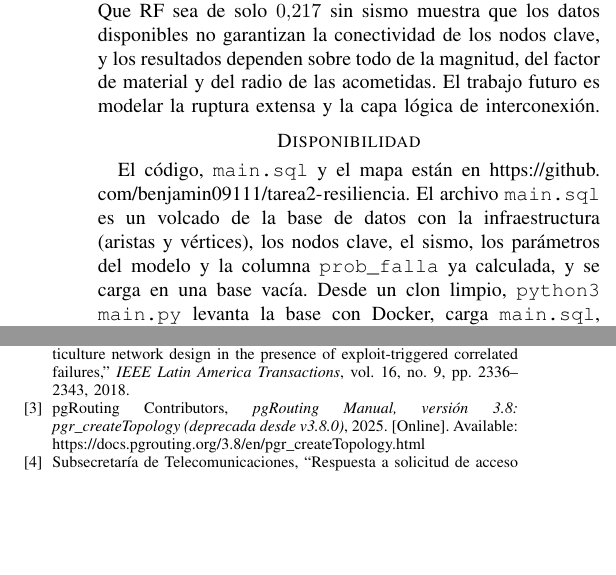
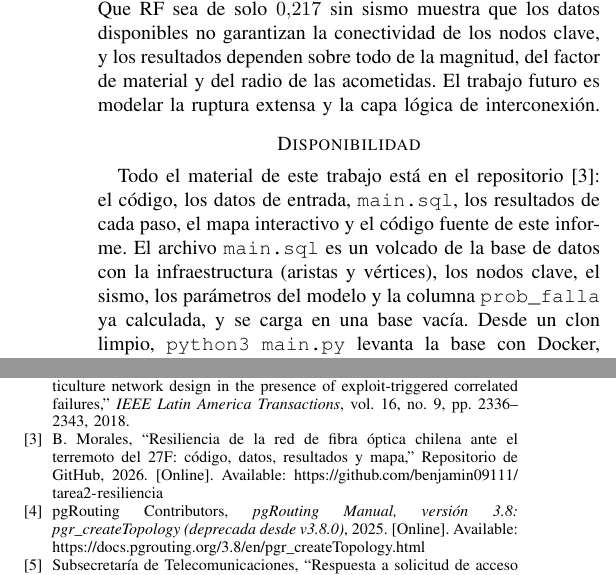
Before and after one commit to benjamin09111/tarea2-resiliencia, a LaTeX paper (main.tex): two parts of the columns of page 6 of 6, joined at a grey line, cut so that both start at the same text, the shorter picture padded with empty space. Compiled offline with pdfLaTeX.

Commit message:
README claro para el profesor; repositorio citado en el informe
Co-Authored-By: Claude Sonnet 5.5 <noreply@anthropic.com>

```diff
--- a/main.tex
+++ b/main.tex
@@ -443,7 +443,7 @@ Que RF sea de solo \num{0,217} sin sismo muestra que los datos disponibles no ga
 El trabajo futuro es modelar la ruptura extensa y la capa lógica de interconexión.
 
 \section*{Disponibilidad}
-El código, \texttt{main.sql} y el mapa están en \url{https://github.com/benjamin09111/tarea2-resiliencia}.
+Todo el material de este trabajo está en el repositorio \cite{repositorio}: el código, los datos de entrada, \texttt{main.sql}, los resultados de cada paso, el mapa interactivo y el código fuente de este informe.
 El archivo \texttt{main.sql} es un volcado de la base de datos con la infraestructura (aristas y vértices), los nodos clave, el sismo, los parámetros del modelo y la columna \texttt{prob\_falla} ya calculada, y se carga en una base vacía.
 Desde un clon limpio, \texttt{python3 main.py} levanta la base con Docker, carga \texttt{main.sql}, recalcula la topología, las probabilidades y el ATTR antes y después del sismo, comprueba que coinciden con este artículo y sirve el mapa Leaflet.
 El \texttt{README} detalla las dependencias y cada cifra del artículo proviene de la carpeta \texttt{resultados/}.
@@ -488,6 +488,14 @@ N.~Boettcher, Y.~Prieto, S.~E. Restrepo, and J.~E. Pezoa, ``Resilient
   multiculture network design in the presence of exploit-triggered correlated
   failures,'' \emph{IEEE Latin America Transactions}, vol.~16, no.~9, pp.
   2336--2343, 2018.
+
+\bibitem{repositorio}
+\BIBentryALTinterwordspacing
+B.~Morales, ``Resiliencia de la red de fibra {\'o}ptica chilena ante el
+  terremoto del 27{F}: c{\'o}digo, datos, resultados y mapa,'' Repositorio de
+  GitHub, 2026. [Online]. Available:
+  \url{https://github.com/benjamin09111/tarea2-resiliencia}
+\BIBentrySTDinterwordspacing
 
 \bibitem{pgrouting38}
 \BIBentryALTinterwordspacing
```
Also changed, not shown: referencias.bib (+8 -0 lines), README.md, main.pdf, main.tex (2 more changed lines).
